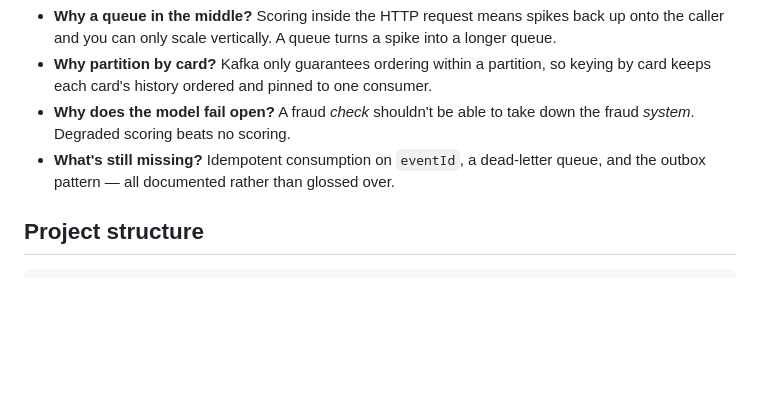
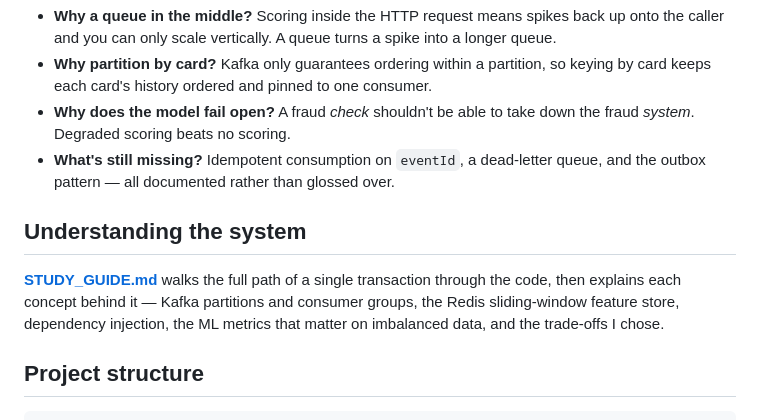
Before and after one commit to cdandeniya/fraud-detection, a Markdown page: README.md, the part around the change. Rendered like a GitHub page; blank space fills up the shorter version.

Commit message:
link the study guide from the readme

````diff
--- a/README.md
+++ b/README.md
@@ -184,6 +184,13 @@ delivery semantics, and the gaps I'd close next. A few highlights:
 - **What's still missing?** Idempotent consumption on `eventId`, a dead-letter queue, and the
   outbox pattern — all documented rather than glossed over.
 
+## Understanding the system
+
+[**STUDY_GUIDE.md**](STUDY_GUIDE.md) walks the full path of a single transaction through the
+code, then explains each concept behind it — Kafka partitions and consumer groups, the Redis
+sliding-window feature store, dependency injection, the ML metrics that matter on imbalanced
+data, and the trade-offs I chose.
+
 ## Project structure
 
 ```
````
